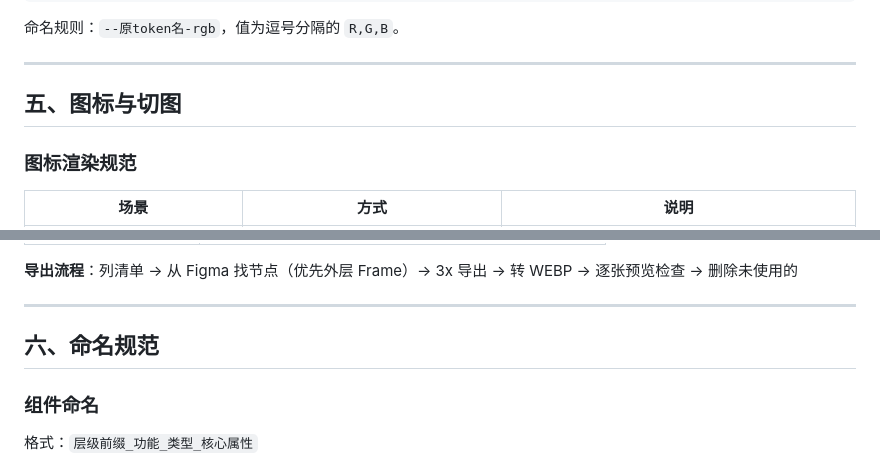
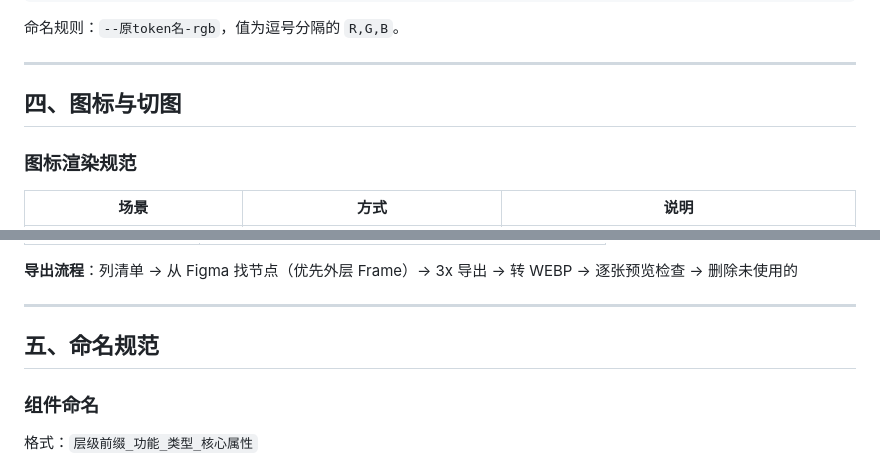
Before and after one commit to heeheehahee/ga-design-system, a Markdown page: references/_index.md, 2 parts joined by grey strips. Rendered like a GitHub page.

```diff
--- a/references/_index.md
+++ b/references/_index.md
@@ -92,7 +80,7 @@ description: 工作参考手册 — 间距/命名/暗色/切图/Token 详细规
 
 ---
 
-## 五、图标与切图
+## 四、图标与切图
 
 ### 图标渲染规范
 
@@ -121,7 +109,7 @@ description: 工作参考手册 — 间距/命名/暗色/切图/Token 详细规
 
 ---
 
-## 六、命名规范
+## 五、命名规范
 
 ### 组件命名
 
```
Also changed, not shown: other parts of references/_index.md (+5 -17 lines), SKILL.md (+9 -10 lines).
